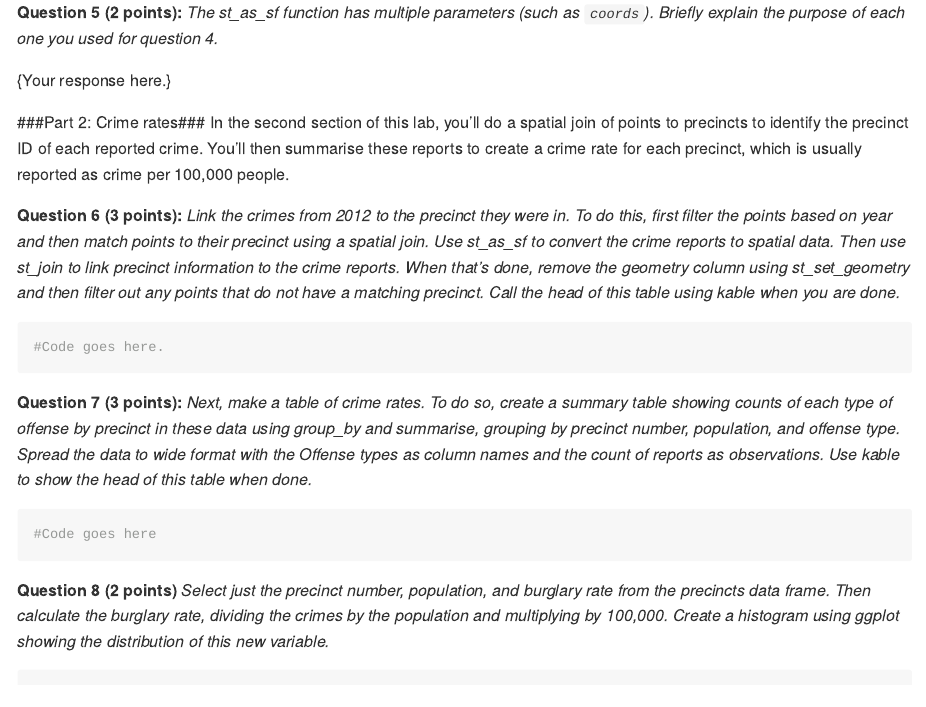
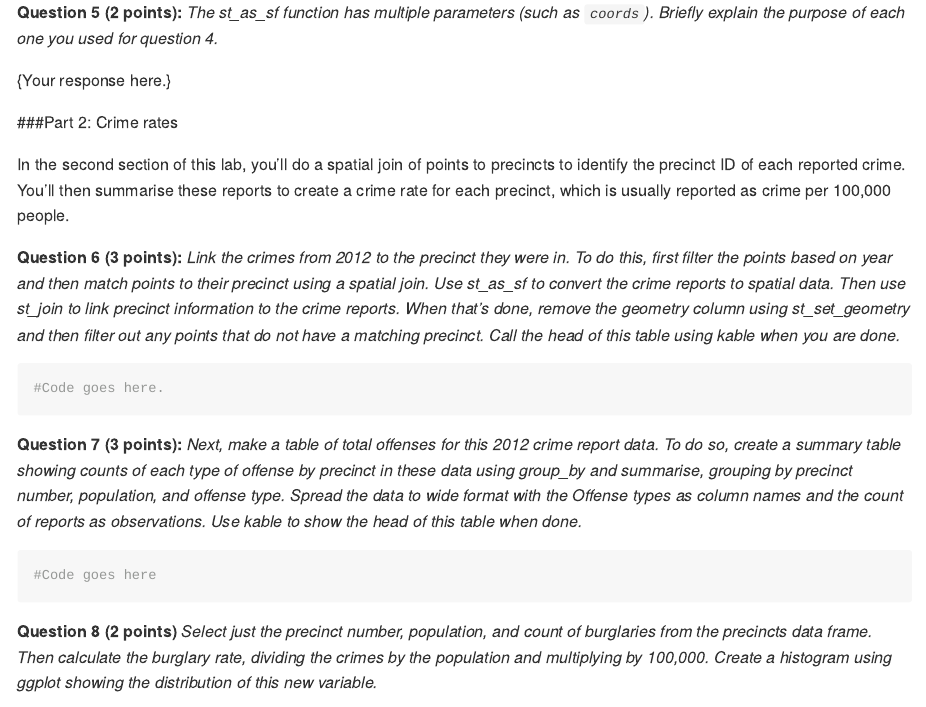
Before and after one commit to communitymaplab/geog4300_lab2, an R Markdown document (Lab2_Spatial stats.Rmd): the page in a window 1100 px wide, from 1070 px down. Rendered offline with R 4.5, knitr and Pandoc, with nearby package versions.

Commit message:
Lab 2 updates

````diff
--- a/Lab2_Spatial stats.Rmd
+++ b/Lab2_Spatial stats.Rmd
@@ -54,7 +54,8 @@ In the first section of this lab, you'll load this data and analyze it using sev
 
 {Your response here.}
 
-###Part 2: Crime rates###
+###Part 2: Crime rates
+
 In the second section of this lab, you'll do a spatial join of points to precincts to identify the precinct ID of each reported crime. You'll then summarise these reports to create a crime rate for each precinct, which is usually reported as crime per 100,000 people.
 
 **Question 6 (3 points):** _Link the crimes from 2012 to the precinct they were in. To do this, first filter the points based on year and then match points to their precinct using a spatial join. Use st_as_sf to convert the crime reports to spatial data. Then use st_join to link precinct information to the crime reports. When that's done, remove the geometry column using st_set_geometry and then filter out any points that do not have a matching precinct. Call the head of this table using kable when you are done._
@@ -63,13 +64,13 @@ In the second section of this lab, you'll do a spatial join of points to precinc
 #Code goes here.
 ```
 
-**Question 7 (3 points):** _Next, make a table of *crime rates*. To do so, create a summary table showing counts of each type of offense by precinct in these data using group_by and summarise, grouping by precinct number, population, and offense type. Spread the data to wide format with the Offense types as column names and the count of reports as observations. Use kable to show the head of this table when done._
+**Question 7 (3 points):** _Next, make a table of *total offenses* for this 2012 crime report data. To do so, create a summary table showing counts of each type of offense by precinct in these data using group_by and summarise, grouping by precinct number, population, and offense type. Spread the data to wide format with the Offense types as column names and the count of reports as observations. Use kable to show the head of this table when done._
 
 ```{r}
 #Code goes here
 ```
 
-**Question 8 (2 points)** _Select just the precinct number, population, and burglary rate from the precincts data frame. Then calculate the *burglary rate*, dividing the crimes by the population and multiplying by 100,000. Create a histogram using ggplot showing the distribution of this new variable._
+**Question 8 (2 points)** _Select just the precinct number, population, and count of burglaries from the precincts data frame. Then calculate the *burglary rate*, dividing the crimes by the population and multiplying by 100,000. Create a histogram using ggplot showing the distribution of this new variable._
 
 ```{r}
 #Code goes here
````
